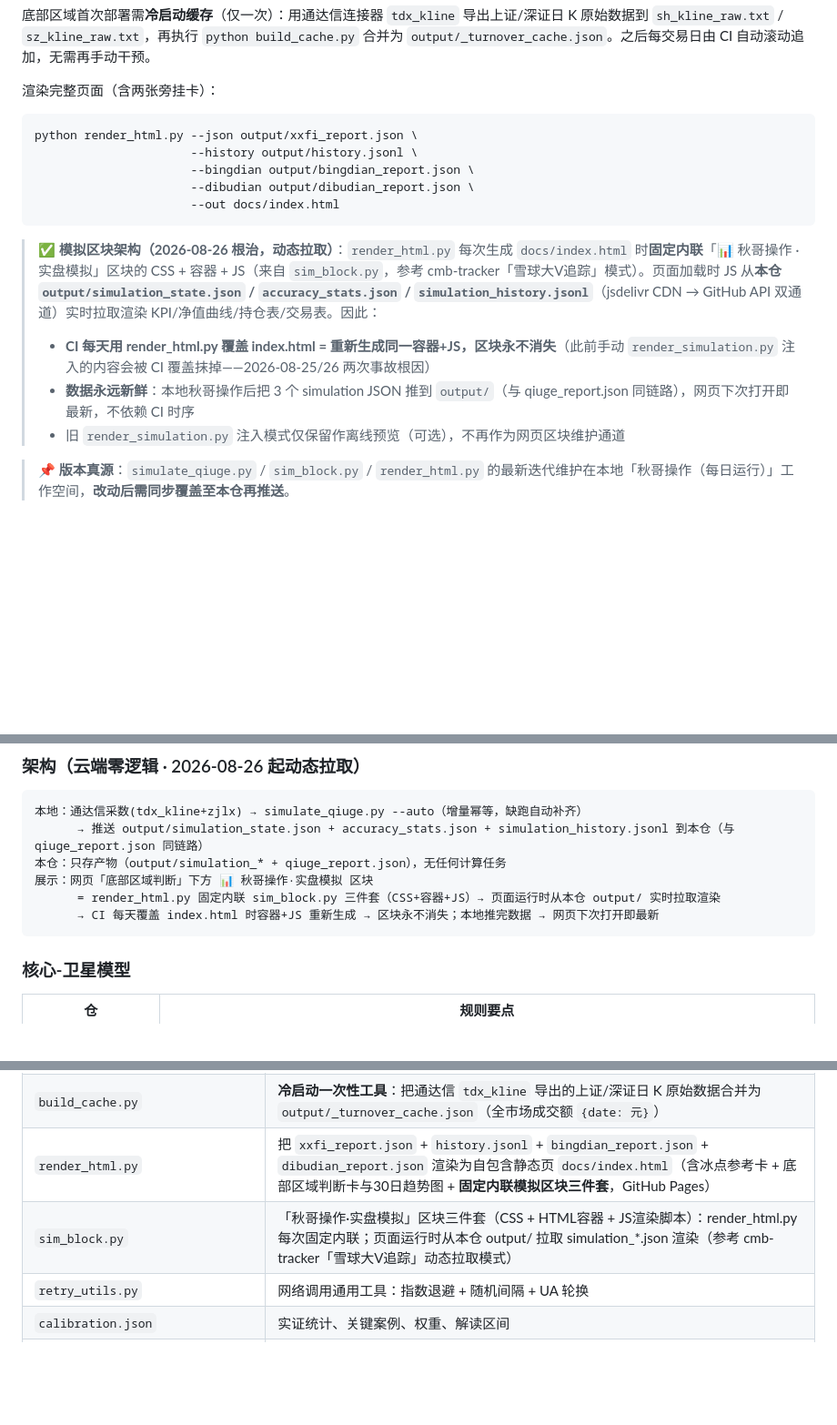
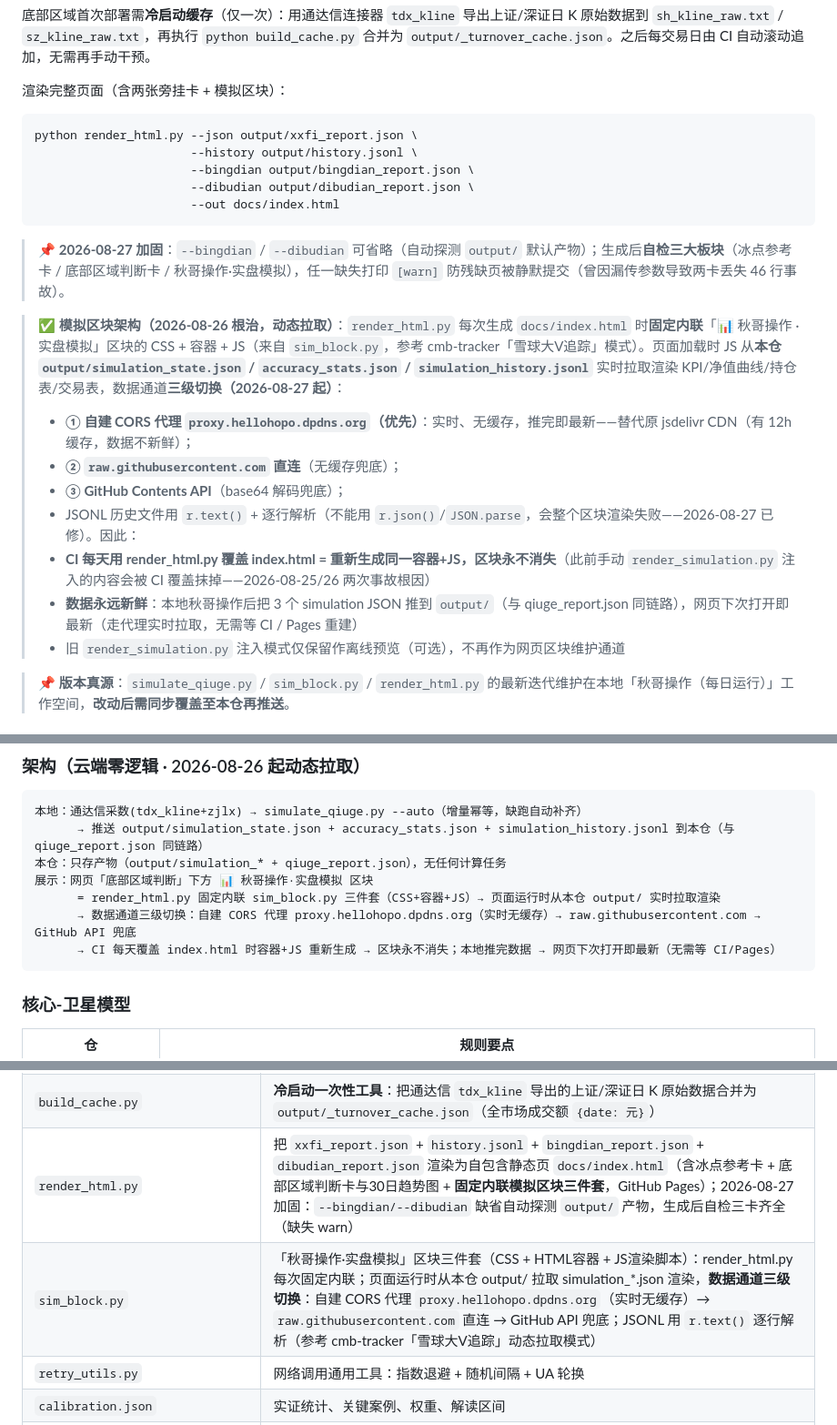
Before and after one commit to homjanon/xiaoxu-fear, a Markdown page: README.md, 3 parts joined by grey strips. Shown at 91% size. GitHub-like rendering; blank space fills up the shorter version.

Commit message:
docs: README 同步 8/27 修改——模拟区块数据通道改自建 CORS 代理三级切换+render_html 加固说明
- 数据通道: jsdelivr CDN(12h缓存) → 自建 CORS 代理 proxy.hellohopo.dpdns.org(实时无缓存) 三级切换
- 补充: 代理→raw→GitHub API 切换链路、JSONL 用 r.text() 解析(8/27 loadHist bug)
- 补充: render_html.py 2026-08-27 加固(--bingdian/--dibudian 自动探测+生成后三卡自检)
- 更新: 架构图/渲染命令说明/文件结构表(sim_block.py, render_html.py)

````diff
--- a/README.md
+++ b/README.md
@@ -227,7 +227,7 @@ python run_dibudian.py --akshare --out output
 
 底部区域首次部署需**冷启动缓存**（仅一次）：用通达信连接器 `tdx_kline` 导出上证/深证日 K 原始数据到 `sh_kline_raw.txt` / `sz_kline_raw.txt`，再执行 `python build_cache.py` 合并为 `output/_turnover_cache.json`。之后每交易日由 CI 自动滚动追加，无需再手动干预。
 
-渲染完整页面（含两张旁挂卡）：
+渲染完整页面（含两张旁挂卡 + 模拟区块）：
 
 ```bash
 python render_html.py --json output/xxfi_report.json \
@@ -237,9 +237,15 @@ python render_html.py --json output/xxfi_report.json \
                       --out docs/index.html
 ```
 
-> ✅ **模拟区块架构（2026-08-26 根治，动态拉取）**：`render_html.py` 每次生成 `docs/index.html` 时**固定内联**「📊 秋哥操作 · 实盘模拟」区块的 CSS + 容器 + JS（来自 `sim_block.py`，参考 cmb-tracker「雪球大V追踪」模式）。页面加载时 JS 从**本仓 `output/simulation_state.json` / `accuracy_stats.json` / `simulation_history.jsonl`**（jsdelivr CDN → GitHub API 双通道）实时拉取渲染 KPI/净值曲线/持仓表/交易表。因此：
+> 📌 **2026-08-27 加固**：`--bingdian` / `--dibudian` 可省略（自动探测 `output/` 默认产物）；生成后**自检三大板块**（冰点参考卡 / 底部区域判断卡 / 秋哥操作·实盘模拟），任一缺失打印 `[warn]` 防残缺页被静默提交（曾因漏传参数导致两卡丢失 46 行事故）。
+
+> ✅ **模拟区块架构（2026-08-26 根治，动态拉取）**：`render_html.py` 每次生成 `docs/index.html` 时**固定内联**「📊 秋哥操作 · 实盘模拟」区块的 CSS + 容器 + JS（来自 `sim_block.py`，参考 cmb-tracker「雪球大V追踪」模式）。页面加载时 JS 从**本仓 `output/simulation_state.json` / `accuracy_stats.json` / `simulation_history.jsonl`** 实时拉取渲染 KPI/净值曲线/持仓表/交易表，数据通道**三级切换（2026-08-27 起）**：
+> - **① 自建 CORS 代理 `proxy.hellohopo.dpdns.org`（优先）**：实时、无缓存，推完即最新——替代原 jsdelivr CDN（有 12h 缓存，数据不新鲜）；
+> - **② `raw.githubusercontent.com` 直连**（无缓存兜底）；
+> - **③ GitHub Contents API**（base64 解码兜底）；
+> - JSONL 历史文件用 `r.text()` + 逐行解析（不能用 `r.json()`/`JSON.parse`，会整个区块渲染失败——2026-08-27 已修）。因此：
 > - **CI 每天用 render_html.py 覆盖 index.html = 重新生成同一容器+JS，区块永不消失**（此前手动 `render_simulation.py` 注入的内容会被 CI 覆盖抹掉——2026-08-25/26 两次事故根因）
-> - **数据永远新鲜**：本地秋哥操作后把 3 个 simulation JSON 推到 `output/`（与 qiuge_report.json 同链路），网页下次打开即最新，不依赖 CI 时序
+> - **数据永远新鲜**：本地秋哥操作后把 3 个 simulation JSON 推到 `output/`（与 qiuge_report.json 同链路），网页下次打开即最新（走代理实时拉取，无需等 CI / Pages 重建）
 > - 旧 `render_simulation.py` 注入模式仅保留作离线预览（可选），不再作为网页区块维护通道
 
 > 📌 **版本真源**：`simulate_qiuge.py` / `sim_block.py` / `render_html.py` 的最新迭代维护在本地「秋哥操作（每日运行）」工作空间，**改动后需同步覆盖至本仓再推送**。
@@ -289,7 +295,8 @@ git clone <this-repo> ~/.workbuddy/skills/xiaoxu-fear-index
 本仓：只存产物（output/simulation_* + qiuge_report.json），无任何计算任务
 展示：网页「底部区域判断」下方 📊 秋哥操作·实盘模拟 区块
       = render_html.py 固定内联 sim_block.py 三件套（CSS+容器+JS）→ 页面运行时从本仓 output/ 实时拉取渲染
-      → CI 每天覆盖 index.html 时容器+JS 重新生成 → 区块永不消失；本地推完数据 → 网页下次打开即最新
+      → 数据通道三级切换：自建 CORS 代理 proxy.hellohopo.dpdns.org（实时无缓存）→ raw.githubusercontent.com → GitHub API 兜底
+      → CI 每天覆盖 index.html 时容器+JS 重新生成 → 区块永不消失；本地推完数据 → 网页下次打开即最新（无需等 CI/Pages）
 ```
 
 ### 核心-卫星模型
@@ -331,8 +338,8 @@ git clone <this-repo> ~/.workbuddy/skills/xiaoxu-fear-index
 | `fetch_dibudian_akshare.py` | 底部区域取数器：当日走**新浪实时 spot**（全市场口径），近90日峰值 + 近30日回看走**本地滚动缓存**（通达信冷启动回填）；含周末写入闸门防污染 |
 | `run_dibudian.py` | 底部区域编排入口（`--akshare` / `--demo-bottom` / `--demo-normal` / `--json`），产出 `output/dibudian_report.json` + 跨日持久的 `dibudian_state.json` |
 | `build_cache.py` | **冷启动一次性工具**：把通达信 `tdx_kline` 导出的上证/深证日 K 原始数据合并为 `output/_turnover_cache.json`（全市场成交额 `{date: 元}`） |
-| `render_html.py` | 把 `xxfi_report.json` + `history.jsonl` + `bingdian_report.json` + `dibudian_report.json` 渲染为自包含静态页 `docs/index.html`（含冰点参考卡 + 底部区域判断卡与30日趋势图 + **固定内联模拟区块三件套**，GitHub Pages） |
-| `sim_block.py` | 「秋哥操作·实盘模拟」区块三件套（CSS + HTML容器 + JS渲染脚本）：render_html.py 每次固定内联；页面运行时从本仓 output/ 拉取 simulation_*.json 渲染（参考 cmb-tracker「雪球大V追踪」动态拉取模式） |
+| `render_html.py` | 把 `xxfi_report.json` + `history.jsonl` + `bingdian_report.json` + `dibudian_report.json` 渲染为自包含静态页 `docs/index.html`（含冰点参考卡 + 底部区域判断卡与30日趋势图 + **固定内联模拟区块三件套**，GitHub Pages）；2026-08-27 加固：`--bingdian/--dibudian` 缺省自动探测 `output/` 产物，生成后自检三卡齐全（缺失 warn） |
+| `sim_block.py` | 「秋哥操作·实盘模拟」区块三件套（CSS + HTML容器 + JS渲染脚本）：render_html.py 每次固定内联；页面运行时从本仓 output/ 拉取 simulation_*.json 渲染，**数据通道三级切换**：自建 CORS 代理 `proxy.hellohopo.dpdns.org`（实时无缓存）→ `raw.githubusercontent.com` 直连 → GitHub API 兜底；JSONL 用 `r.text()` 逐行解析（参考 cmb-tracker「雪球大V追踪」动态拉取模式） |
 | `retry_utils.py` | 网络调用通用工具：指数退避 + 随机间隔 + UA 轮换 |
 | `calibration.json` | 实证统计、关键案例、权重、解读区间 |
 | `references/` | 港股核验 K 线（akshare 新浪源） |
````
Also changed, not shown: other parts of README.md (+1 -1 lines).
